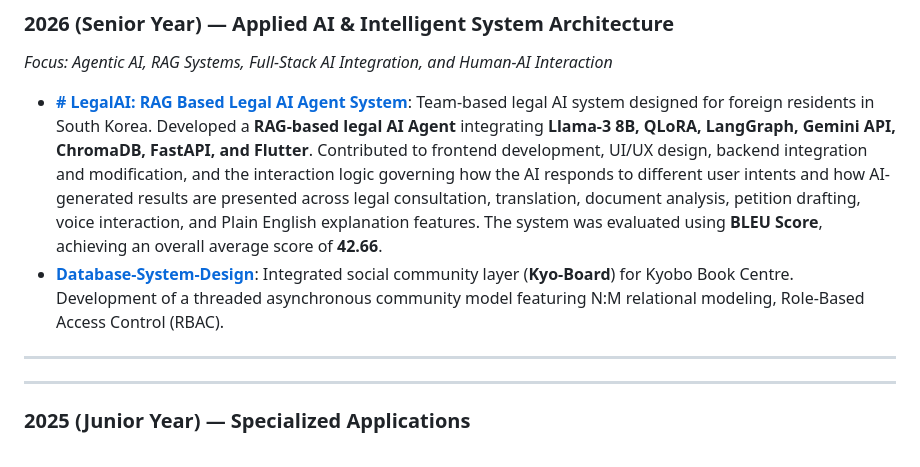
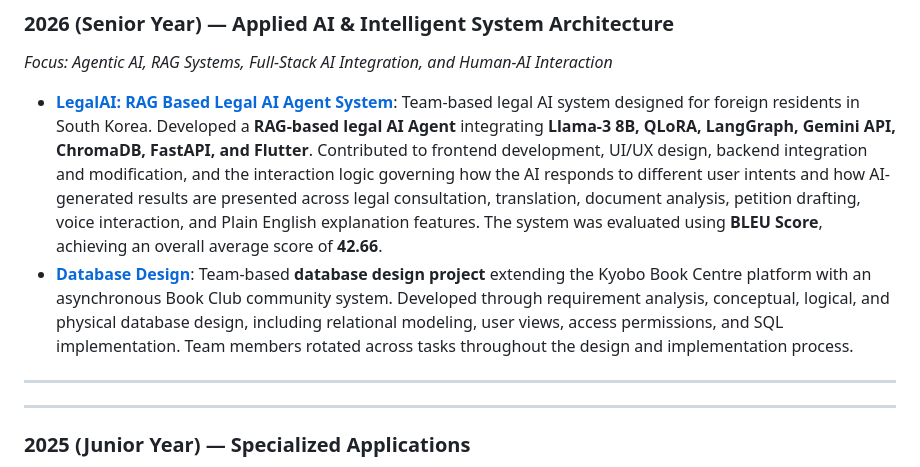
Before and after one commit to arjrst/koreatech-technical-archive, a Markdown page: README.md, the part around the change. GitHub-like rendering.

```diff
--- a/README.md
+++ b/README.md
@@ -57,8 +57,8 @@
 ### 2026 (Senior Year) — Applied AI & Intelligent System Architecture
 *Focus: Agentic AI, RAG Systems, Full-Stack AI Integration, and Human-AI Interaction*
 
-* **[# LegalAI: RAG Based Legal AI Agent System](https://github.com/arjrst/koreatech-technical-archive/tree/main/2026-Senior-Projects/LegalAI-System-Interface)**:  Team-based legal AI system designed for foreign residents in South Korea. Developed a **RAG-based legal AI Agent** integrating **Llama-3 8B, QLoRA, LangGraph, Gemini API, ChromaDB, FastAPI, and Flutter**. Contributed to frontend development, UI/UX design, backend integration and modification, and the interaction logic governing how the AI responds to different user intents and how AI-generated results are presented across legal consultation, translation, document analysis, petition drafting, voice interaction, and Plain English explanation features. The system was evaluated using **BLEU Score**, achieving an overall average score of **42.66**.
-* **[Database-System-Design](https://github.com/arjrst/koreatech-technical-archive/tree/main/2026-Senior-Projects/Database-System-Design)**: Integrated social community layer (**Kyo-Board**) for Kyobo Book Centre. Development of a threaded asynchronous community model featuring N:M relational modeling, Role-Based Access Control (RBAC).
+* **[LegalAI: RAG Based Legal AI Agent System](https://github.com/arjrst/koreatech-technical-archive/tree/main/2026-Senior-Projects/LegalAI-System-Interface)**:  Team-based legal AI system designed for foreign residents in South Korea. Developed a **RAG-based legal AI Agent** integrating **Llama-3 8B, QLoRA, LangGraph, Gemini API, ChromaDB, FastAPI, and Flutter**. Contributed to frontend development, UI/UX design, backend integration and modification, and the interaction logic governing how the AI responds to different user intents and how AI-generated results are presented across legal consultation, translation, document analysis, petition drafting, voice interaction, and Plain English explanation features. The system was evaluated using **BLEU Score**, achieving an overall average score of **42.66**.
+* **[Database Design](https://github.com/arjrst/koreatech-technical-archive/tree/main/2026-Senior-Projects/Database-System-Design)**: Team-based **database design project** extending the Kyobo Book Centre platform with an asynchronous Book Club community system. Developed through requirement analysis, conceptual, logical, and physical database design, including relational modeling, user views, access permissions, and SQL implementation. Team members rotated across tasks throughout the design and implementation process.
 
 ***
 
```
